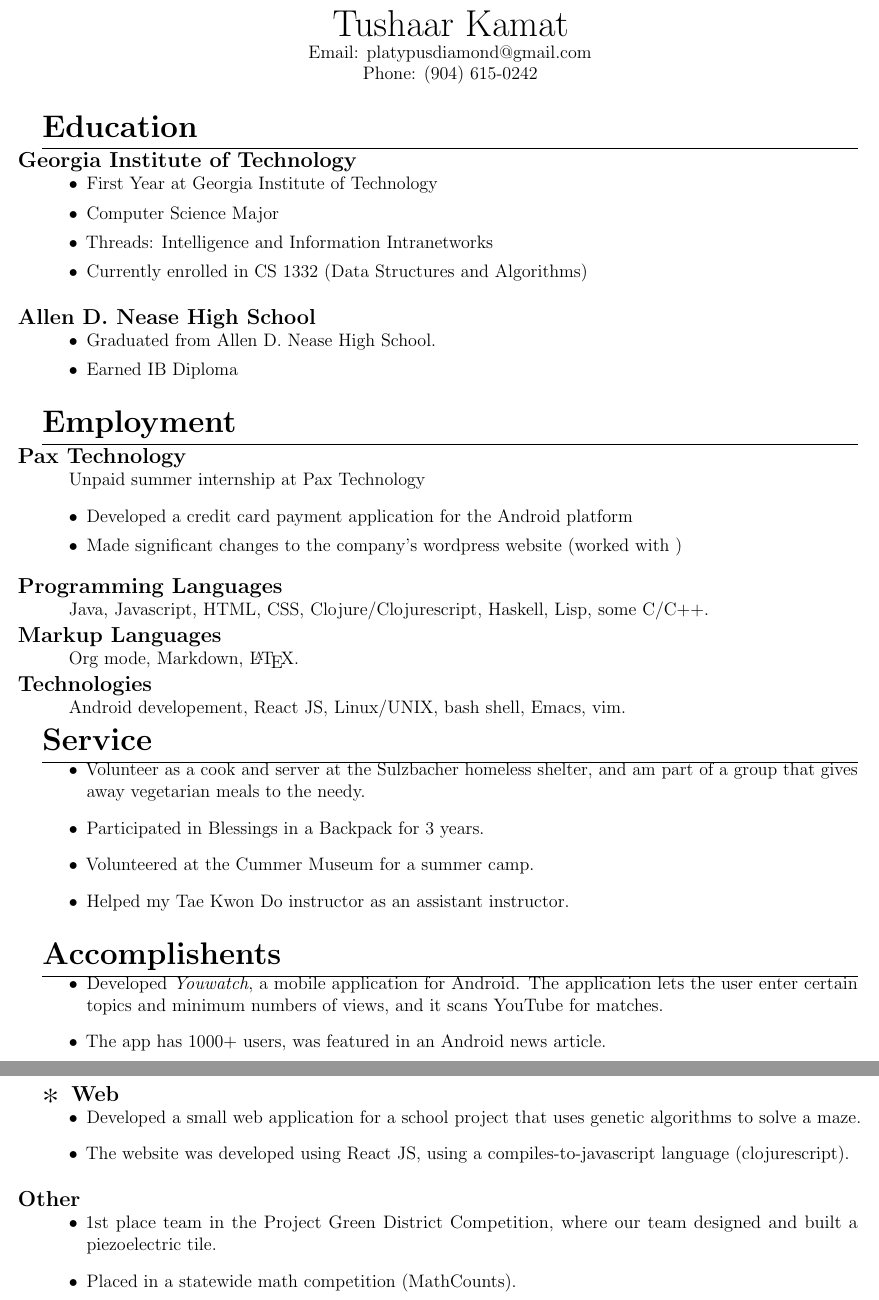
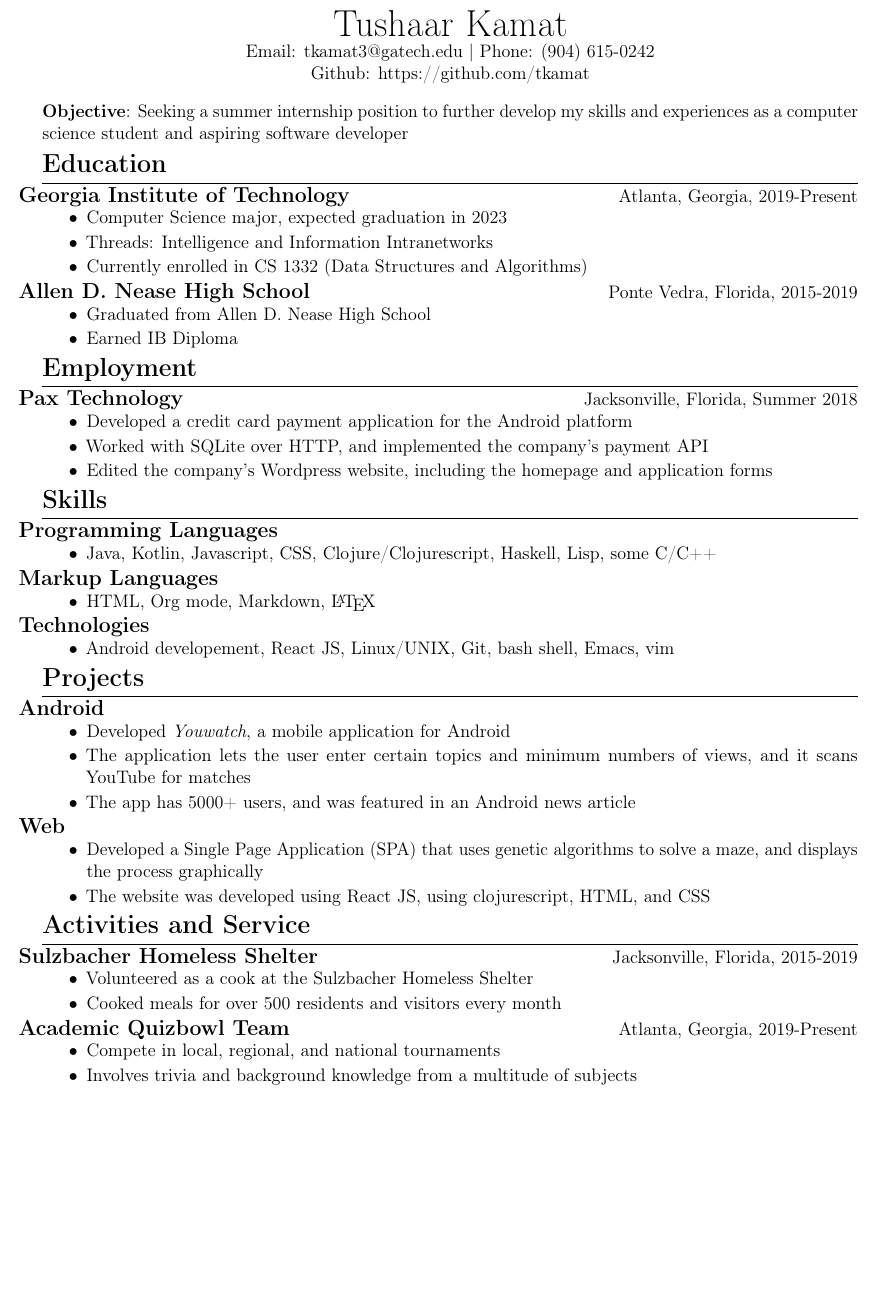
Before and after one commit to tkamat/resume, a LaTeX CV (resume.tex): two parts of pages 1 and 2 of 2 before the commit and part of the page after it, the two joined at a grey line, cut so that both start at the same text, the shorter picture padded with empty space. Compiled offline with pdfLaTeX.

Commit message:
Finished resume and added cover letter

```diff
--- a/resume.tex
+++ b/resume.tex
@@ -1,4 +1,5 @@
 \documentclass[12pt, noindent]{article}
+\usepackage[T1]{fontenc}
 \usepackage{microtype}
 \usepackage{graphicx}
 \usepackage{titling}
@@ -13,8 +14,8 @@
 
 \pagenumbering{gobble}
 
-\titlespacing{\section}{0pt}{\parskip}{-\parskip}
-\titlespacing{\subsection}{0pt}{\parskip}{-\parskip}
+\titlespacing{\section}{0pt}{-1em}{-\parskip}
+\titlespacing{\subsection}{0pt}{-1em}{-\parskip}
 \titlespacing{\subsubsection}{0pt}{\parskip}{-\parskip}
 
 
@@ -25,17 +26,18 @@
     \theauthor
   \end{Huge}
 
-  Email: platypusdiamond@gmail.com
+  Email: tkamat3@gatech.edu | Phone: (904) 615-0242
 
-  Phone: (904) 615-0242
+  Github: https://github.com/tkamat
   \end{center}
 }
 
 \titleformat{\section}
-{\LARGE\bfseries}
+{\Large\bfseries}
 {}
 {0em}
 {}[\titlerule]
+
 
 \titleformat{\subsection}
 {\large\bfseries}
@@ -43,79 +45,100 @@
 {-1em}
 {}
 
+
 \titleformat{\subsubsection}
 {\large\bfseries}
 {$\Asterisk$}
 {.5em}
 {}
 
+
 \begin{document}
 \maketitle
 
+\noindent \textbf{Objective}: Seeking a summer internship position to further
+develop my skills and experiences as a computer science student and aspiring
+software developer
+
+\vspace{1em}
 \section{Education}
-\subsection{Georgia Institute of Technology}
+\subsection{Georgia Institute of Technology \hfill \normalsize
+\normalfont Atlanta, Georgia, 2019-Present}
 \begin{itemize}
-\itemsep0em
-\item First Year at Georgia Institute of Technology
-\item Computer Science Major
+\itemsep-.25em
+\item Computer Science major, expected graduation in 2023
 \item Threads: Intelligence and Information Intranetworks
 \item Currently enrolled in CS 1332 (Data Structures and Algorithms)
 \end{itemize}
-\subsection{Allen D. Nease High School}
+\subsection{Allen D. Nease High School \hfill \normalsize \normalfont Ponte
+  Vedra, Florida, 2015-2019}
 \begin{itemize}
-\itemsep0em
-\item Graduated from Allen D. Nease High School.
+\itemsep-.25em
+\item Graduated from Allen D. Nease High School
 \item Earned IB Diploma
 \end{itemize}
 
 \section{Employment}
-\subsection{Pax Technology}
-Unpaid summer internship at Pax Technology
+\subsection{Pax Technology \hfill \normalsize \normalfont Jacksonville, Florida,
+  Summer 2018}
 \begin{itemize}
-\itemsep0em
+\itemsep-.25em
 \item Developed a credit card payment application for the Android platform
-\item Made significant changes to the company's wordpress website (worked with )
+\item Worked with SQLite over HTTP, and implemented the company's payment API
+\item Edited the company's Wordpress website, including the homepage and
+  application forms
 \end{itemize}
 
+\section{Skills}
 \subsection{Programming Languages}
-Java, Javascript, HTML, CSS, Clojure/Clojurescript, Haskell, Lisp, some C/C++.
+\begin{itemize}
+\item Java, Kotlin, Javascript, CSS, Clojure/Clojurescript, Haskell, Lisp,
+  some C/C++
+\end{itemize}
 
 \subsection{Markup Languages}
-Org mode, Markdown, \LaTeX{}.
+\begin{itemize}
+\item HTML, Org mode, Markdown, \LaTeX{}
+\end{itemize}
 
 \subsection{Technologies}
-Android developement, React JS, Linux/UNIX, bash shell, Emacs, vim.
-
-\section{Service}
 \begin{itemize}
-\item Volunteer as a cook and server at the Sulzbacher homeless shelter, and am
-  part of a group that gives away vegetarian meals to the needy.
-\item Participated in Blessings in a Backpack for 3 years.
-\item Volunteered at the Cummer Museum for a summer camp.
-\item Helped my Tae Kwon Do instructor as an assistant instructor.
+\item Android developement, React JS, Linux/UNIX, Git, bash shell, Emacs, vim
 \end{itemize}
 
-\section{Accomplishents}
+\section{Projects}
+\subsection{Android}
 \begin{itemize}
-\item Developed \textit{Youwatch}, a mobile application for Android. The
-  application lets the user enter certain topics and minimum numbers of views,
-  and it scans YouTube for matches.
-\item The app has 1000+ users, was featured in an Android news article.
+  \itemsep-.25em
+\item Developed \textit{Youwatch}, a mobile application for Android
+\item The application lets the user enter certain topics and minimum numbers of
+  views, and it scans YouTube for matches
+\item The app has 5000+ users, and was featured in an Android news article
 \end{itemize}
 
-\subsubsection{Web}
+\subsection{Web}
 \begin{itemize}
-\item Developed a small web application for a school project that uses genetic
-  algorithms to solve a maze.
-\item The website was developed using React JS, using a compiles-to-javascript
-  language (clojurescript).
+  \itemsep-.25em
+\item Developed a Single Page Application (SPA) that uses genetic algorithms to
+  solve a maze, and displays the process graphically
+\item The website was developed using React JS, using clojurescript, HTML, and
+  CSS
 \end{itemize}
 
-\subsection{Other}
+\section{Activities and Service}
+\subsection{Sulzbacher Homeless Shelter \hfill \normalsize \normalfont
+  Jacksonville, Florida, 2015-2019}
 \begin{itemize}
-\item 1st place team in the Project Green District Competition, where our team
-  designed and built a piezoelectric tile.
-\item Placed in a statewide math competition (MathCounts).
+  \itemsep-.25em
+\item Volunteered as a cook at the Sulzbacher Homeless Shelter
+\item Cooked meals for over 500 residents and visitors every month
+\end{itemize}
+\subsection{Academic Quizbowl Team \hfill \normalsize \normalfont Atlanta,
+  Georgia, 2019-Present}
+\begin{itemize}
+  \itemsep-.25em
+\item Compete in local, regional, and national tournaments
+\item Involves trivia and background knowledge from a multitude of subjects
 \end{itemize}
 
 
```
Also changed, not shown: cover/cover.tex (added, +59 -0 lines), cover/cover.pdf (added), resume.pdf, 12 other files.
